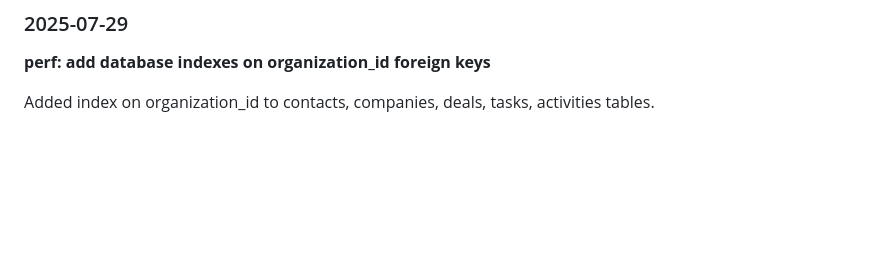
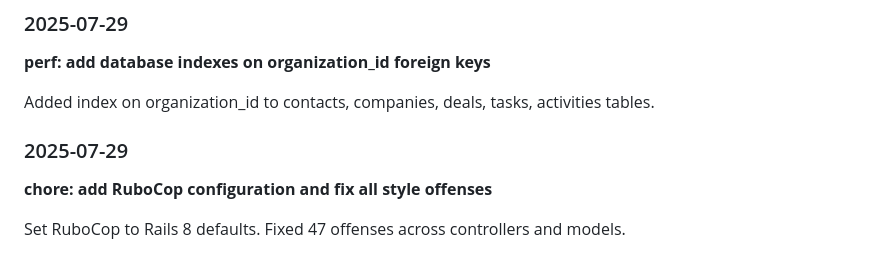
Before and after one commit to khanevan497/enterprise-crm, a Markdown page: CHANGELOG.md, the part around the change. Rendered like a GitHub page; blank space fills up the shorter version.

Commit message:
chore: add RuboCop configuration and fix all style offenses

```diff
--- a/CHANGELOG.md
+++ b/CHANGELOG.md
@@ -157,3 +157,9 @@ Tab bar filters feed by: All, Calls, Emails, Meetings, Demos, Notes.
 **perf: add database indexes on organization_id foreign keys**
 
 Added index on organization_id to contacts, companies, deals, tasks, activities tables.
+
+### 2025-07-29
+
+**chore: add RuboCop configuration and fix all style offenses**
+
+Set RuboCop to Rails 8 defaults. Fixed 47 offenses across controllers and models.
```
